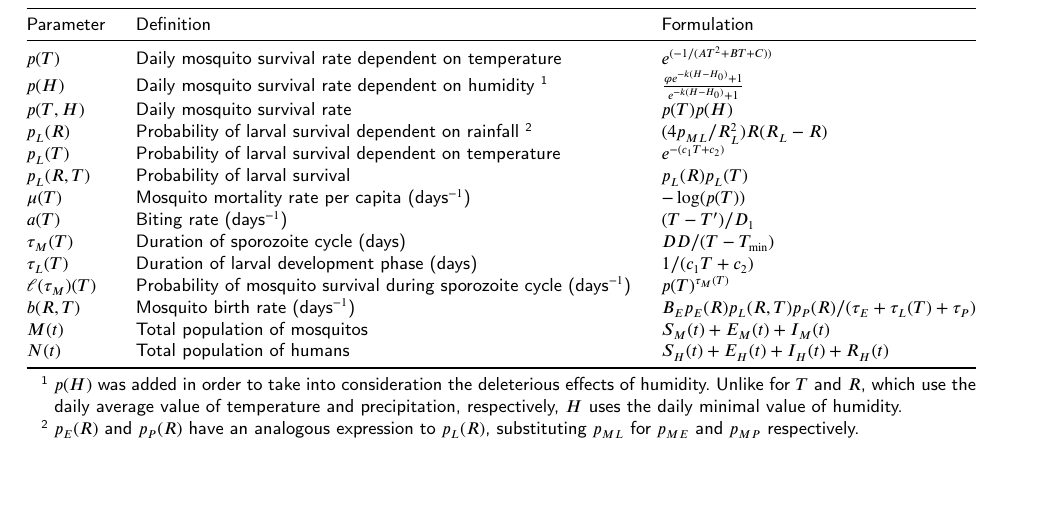
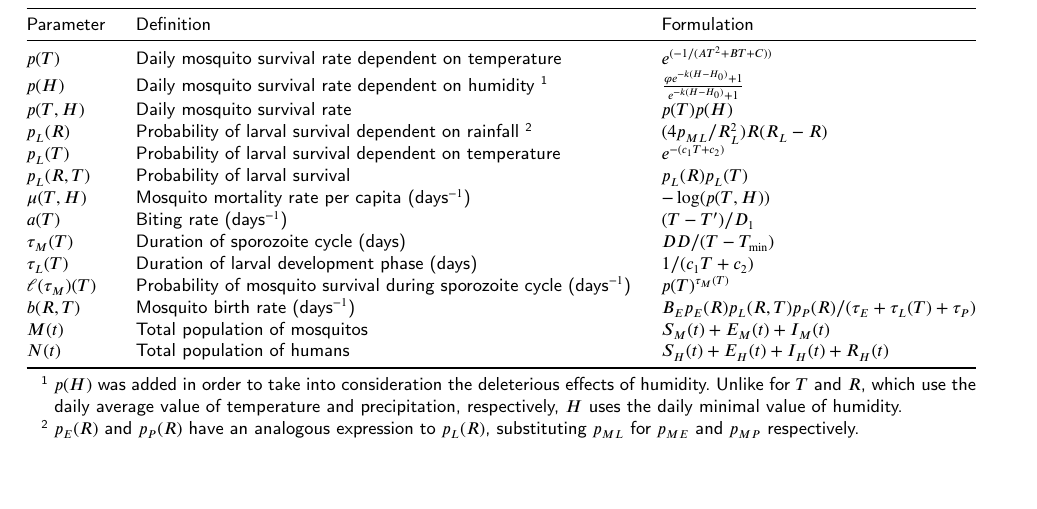
Before and after one commit to RaphaLevy/Study_on_malaria_dynamics_v2, a LaTeX paper (paper/cas-dc-article.tex): part of page 11 of 13, cut so that both start at the same text. Compiled offline with pdfLaTeX; a LaTeX package or settings file that is missing is left out.

Commit message:
Correct definition of mu

```diff
--- a/paper/cas-dc-article.tex
+++ b/paper/cas-dc-article.tex
@@ -973,7 +973,7 @@ $p(T, H)$   & Daily mosquito survival rate   & $p(T)p(H)$ \\
 $p_L(R)$   & Probability of larval survival dependent on rainfall \tnote{2} & $({4p_{ML}}/{R_L^2})R(R_L - R)$  \\
 $p_L(T)$   & Probability of larval survival dependent on temperature   & $e^{-(c_1T + c_2)}$  \\
 $p_L(R, T)$   & Probability of larval survival   & $p_L(R)p_L(T)$   \\
-$\mu(T)$   & Mosquito mortality rate per capita (days$^{-1}$)   & $-\log(p(T))$  \\
+$\mu(T, H)$   & Mosquito mortality rate per capita (days$^{-1}$)   & $-\log(p(T, H))$  \\
 $a(T)$   & Biting rate (days$^{-1}$)  & ${(T - T')}/{D_1}$   \\
 $\tau_M(T)$   & Duration of sporozoite cycle (days)   & ${DD}/{(T - T_{\min})}$   \\
 $\tau_L(T)$   & Duration of larval development phase (days)   & ${1}/{(c_1T + c_2)}$  \\
```
Also changed, not shown: paper/cas-dc-article.pdf, 2 other files.
